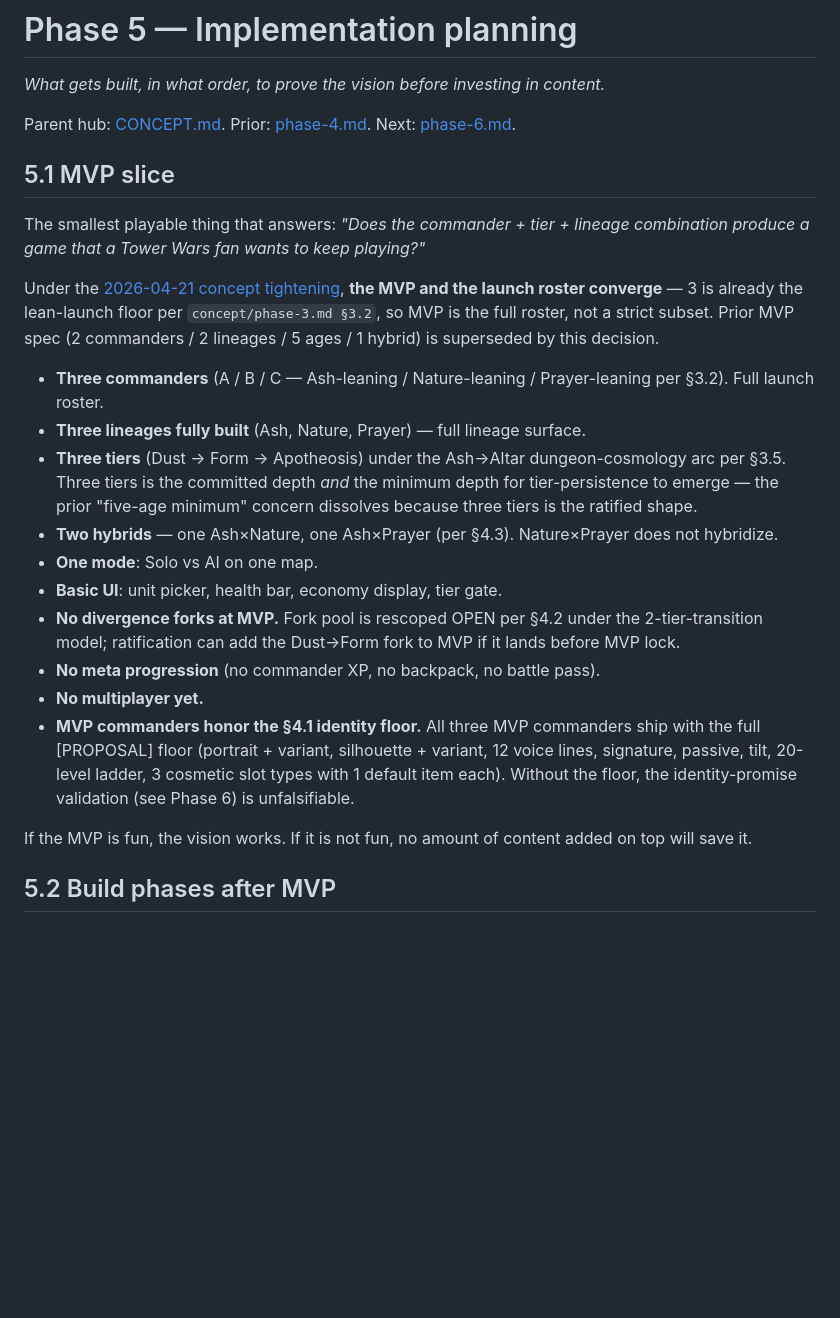
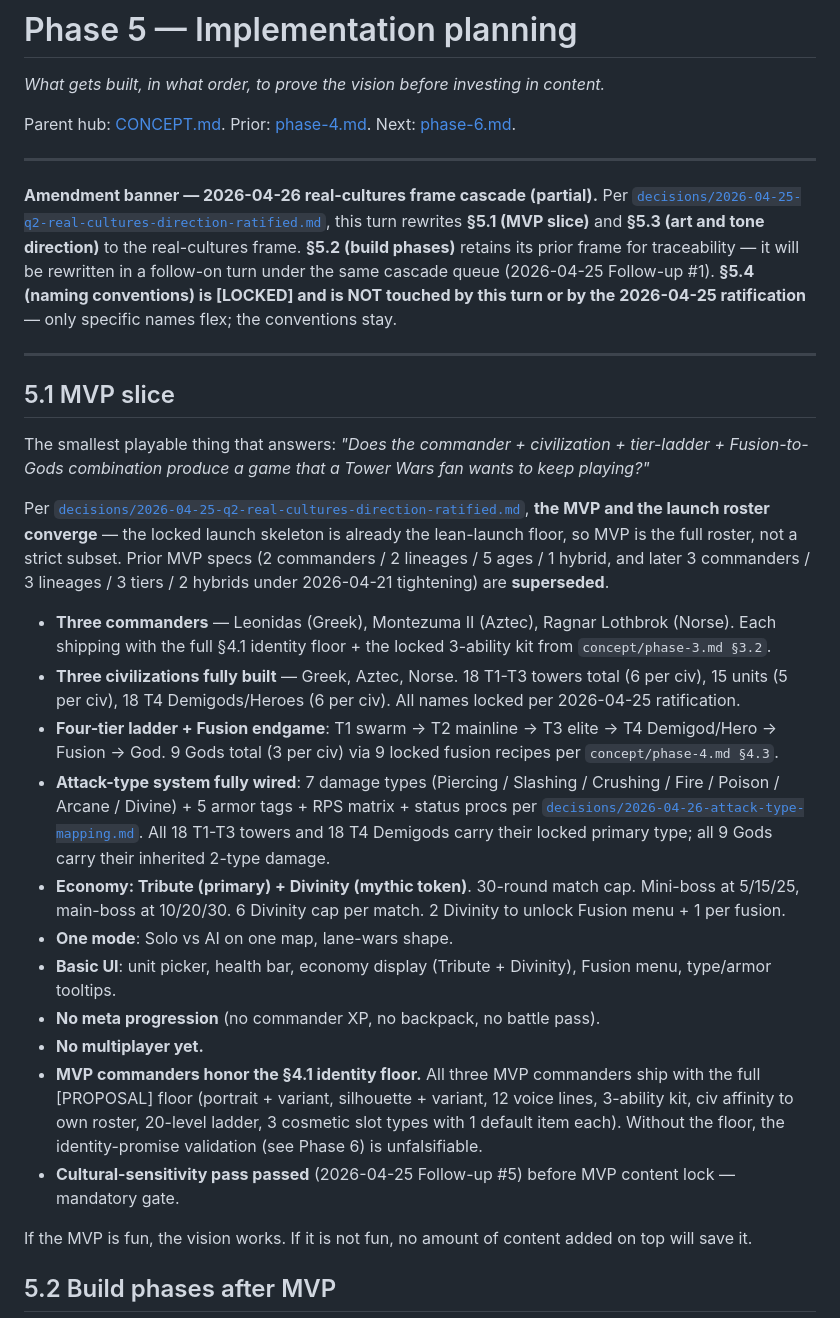
Before and after one commit to BossOfThem/TW.AtoA, a Markdown page: concept/phase-5.md, the part around one of its changes. Rendered like a GitHub page; blank space fills up the shorter version.

```diff
--- a/concept/phase-5.md
+++ b/concept/phase-5.md
@@ -9,22 +9,29 @@
 
 Parent hub: [CONCEPT.md](../CONCEPT.md). Prior: [phase-4.md](phase-4.md). Next: [phase-6.md](phase-6.md).
 
+---
+
+**Amendment banner — 2026-04-26 real-cultures frame cascade (partial).** Per [`decisions/2026-04-25-q2-real-cultures-direction-ratified.md`](../decisions/2026-04-25-q2-real-cultures-direction-ratified.md), this turn rewrites **§5.1 (MVP slice)** and **§5.3 (art and tone direction)** to the real-cultures frame. **§5.2 (build phases)** retains its prior frame for traceability — it will be rewritten in a follow-on turn under the same cascade queue (2026-04-25 Follow-up #1). **§5.4 (naming conventions) is [LOCKED] and is NOT touched by this turn or by the 2026-04-25 ratification** — only specific names flex; the conventions stay.
+
+---
+
 ## 5.1 MVP slice
 
-The smallest playable thing that answers: *"Does the commander + tier + lineage combination produce a game that a Tower Wars fan wants to keep playing?"*
+The smallest playable thing that answers: *"Does the commander + civilization + tier-ladder + Fusion-to-Gods combination produce a game that a Tower Wars fan wants to keep playing?"*
 
-Under the [2026-04-21 concept tightening](../decisions/2026-04-21-concept-tightening-3x3x3-dungeon-cosmology.md), **the MVP and the launch roster converge** — 3 is already the lean-launch floor per `concept/phase-3.md §3.2`, so MVP is the full roster, not a strict subset. Prior MVP spec (2 commanders / 2 lineages / 5 ages / 1 hybrid) is superseded by this decision.
+Per [`decisions/2026-04-25-q2-real-cultures-direction-ratified.md`](../decisions/2026-04-25-q2-real-cultures-direction-ratified.md), **the MVP and the launch roster converge** — the locked launch skeleton is already the lean-launch floor, so MVP is the full roster, not a strict subset. Prior MVP specs (2 commanders / 2 lineages / 5 ages / 1 hybrid, and later 3 commanders / 3 lineages / 3 tiers / 2 hybrids under 2026-04-21 tightening) are **superseded**.
 
-- **Three commanders** (A / B / C — Ash-leaning / Nature-leaning / Prayer-leaning per §3.2). Full launch roster.
-- **Three lineages fully built** (Ash, Nature, Prayer) — full lineage surface.
-- **Three tiers** (Dust → Form → Apotheosis) under the Ash→Altar dungeon-cosmology arc per §3.5. Three tiers is the committed depth *and* the minimum depth for tier-persistence to emerge — the prior "five-age minimum" concern dissolves because three tiers is the ratified shape.
-- **Two hybrids** — one Ash×Nature, one Ash×Prayer (per §4.3). Nature×Prayer does not hybridize.
-- **One mode**: Solo vs AI on one map.
-- **Basic UI**: unit picker, health bar, economy display, tier gate.
-- **No divergence forks at MVP.** Fork pool is rescoped OPEN per §4.2 under the 2-tier-transition model; ratification can add the Dust→Form fork to MVP if it lands before MVP lock.
+- **Three commanders** — Leonidas (Greek), Montezuma II (Aztec), Ragnar Lothbrok (Norse). Each shipping with the full §4.1 identity floor + the locked 3-ability kit from `concept/phase-3.md §3.2`.
+- **Three civilizations fully built** — Greek, Aztec, Norse. 18 T1-T3 towers total (6 per civ), 15 units (5 per civ), 18 T4 Demigods/Heroes (6 per civ). All names locked per 2026-04-25 ratification.
+- **Four-tier ladder + Fusion endgame**: T1 swarm → T2 mainline → T3 elite → T4 Demigod/Hero → Fusion → God. 9 Gods total (3 per civ) via 9 locked fusion recipes per `concept/phase-4.md §4.3`.
+- **Attack-type system fully wired**: 7 damage types (Piercing / Slashing / Crushing / Fire / Poison / Arcane / Divine) + 5 armor tags + RPS matrix + status procs per [`decisions/2026-04-26-attack-type-mapping.md`](../decisions/2026-04-26-attack-type-mapping.md). All 18 T1-T3 towers and 18 T4 Demigods carry their locked primary type; all 9 Gods carry their inherited 2-type damage.
+- **Economy: Tribute (primary) + Divinity (mythic token)**. 30-round match cap. Mini-boss at 5/15/25, main-boss at 10/20/30. 6 Divinity cap per match. 2 Divinity to unlock Fusion menu + 1 per fusion.
+- **One mode**: Solo vs AI on one map, lane-wars shape.
+- **Basic UI**: unit picker, health bar, economy display (Tribute + Divinity), Fusion menu, type/armor tooltips.
 - **No meta progression** (no commander XP, no backpack, no battle pass).
 - **No multiplayer yet.**
-- **MVP commanders honor the §4.1 identity floor.** All three MVP commanders ship with the full [PROPOSAL] floor (portrait + variant, silhouette + variant, 12 voice lines, signature, passive, tilt, 20-level ladder, 3 cosmetic slot types with 1 default item each). Without the floor, the identity-promise validation (see Phase 6) is unfalsifiable.
+- **MVP commanders honor the §4.1 identity floor.** All three MVP commanders ship with the full [PROPOSAL] floor (portrait + variant, silhouette + variant, 12 voice lines, 3-ability kit, civ affinity to own roster, 20-level ladder, 3 cosmetic slot types with 1 default item each). Without the floor, the identity-promise validation (see Phase 6) is unfalsifiable.
+- **Cultural-sensitivity pass passed** (2026-04-25 Follow-up #5) before MVP content lock — mandatory gate.
 
 If the MVP is fun, the vision works. If it is not fun, no amount of content added on top will save it.
 
```
Also changed, not shown: other parts of concept/phase-5.md (+12 -7 lines).
